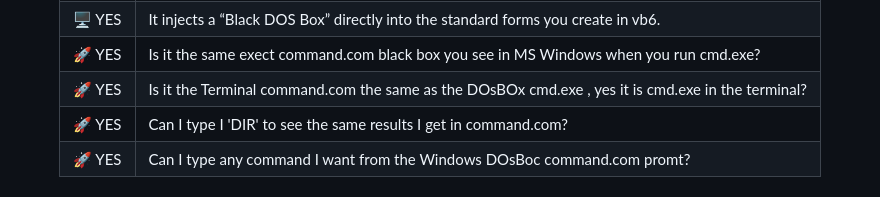
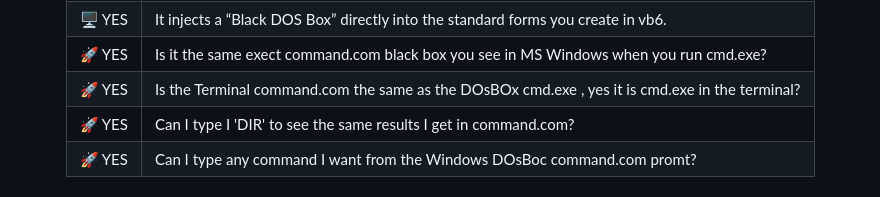
Before and after one commit to mercwar/CVBGODLY-CONSOLE, a Markdown page: Readme.md, the part around the change. Drawn GitHub-style.

```diff
--- a/Readme.md
+++ b/Readme.md
@@ -25,7 +25,7 @@
 | 🧬 YES | This runs on the **TRUE** Visual Basic Runtime for maximum legacy stability. |
 | 🖥️ YES | It injects a “Black DOS Box” directly into the standard forms you create in vb6. |
 | 🚀 YES | Is it the same exect command.com black box you see in MS Windows when you run cmd.exe? |
-| 🚀 YES | Is it the Terminal command.com the same as the DOsBOx cmd.exe , yes it is cmd.exe in the terminal? |
+| 🚀 YES | Is the Terminal command.com the same as the DOsBOx cmd.exe , yes it is cmd.exe in the terminal? |
 | 🚀 YES | Can I type I 'DIR' to see the same results I get in command.com? |
 | 🚀 YES | Can I type any command I want from the Windows DOsBoc command.com promt?|
 </div>
```
